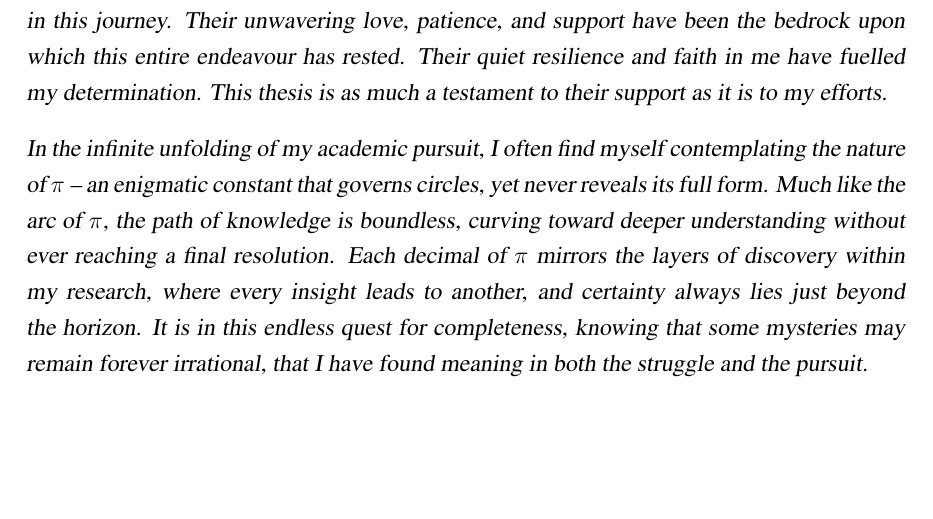
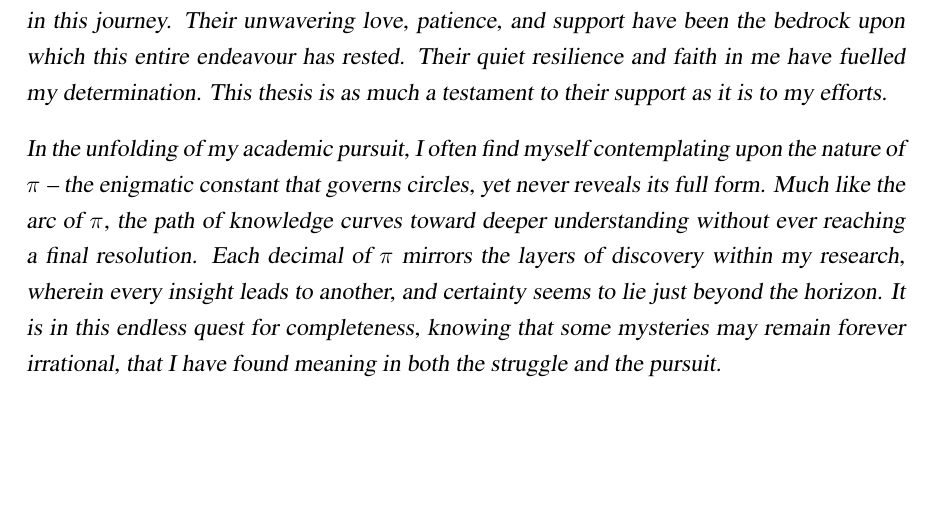
Before and after one commit to pararover/pb-phd-thesis-2024, a LaTeX thesis (main.tex, which reads documents/05_acknowledgement.tex): part of page 6 of 252, cut so that both start at the same text. Compiled offline with pdfLaTeX.

Commit message:
Minor change in last para of acknowledgements

```diff
--- a/documents/05_acknowledgement.tex
+++ b/documents/05_acknowledgement.tex
@@ -36,7 +36,7 @@
     %\par\textsl{Acknowledge family.}
     \par\textsl{Finally, my deepest gratitude is reserved for my family, who hold the most special place in this journey. Their unwavering love, patience, and support have been the bedrock upon which this entire endeavour has rested. Their quiet resilience and faith in me have fuelled my determination. This thesis is as much a testament to their support as it is to my efforts.}
 
-    \par\textsl{In the infinite unfolding of my academic pursuit, I often find myself contemplating the nature of $\pi$ -- an enigmatic constant that governs circles, yet never reveals its full form. Much like the arc of $\pi$, the path of knowledge is boundless, curving toward deeper understanding without ever reaching a final resolution. Each decimal of $\pi$ mirrors the layers of discovery within my research, where every insight leads to another, and certainty always lies just beyond the horizon. It is in this endless quest for completeness, knowing that some mysteries may remain forever irrational, that I have found meaning in both the struggle and the pursuit.}
+    \par\textsl{In the unfolding of my academic pursuit, I often find myself contemplating upon the nature of $\pi$ -- the enigmatic constant that governs circles, yet never reveals its full form. Much like the arc of $\pi$, the path of knowledge curves toward deeper understanding without ever reaching a final resolution. Each decimal of $\pi$ mirrors the layers of discovery within my research, wherein every insight leads to another, and certainty seems to lie just beyond the horizon. It is in this endless quest for completeness, knowing that some mysteries may remain forever irrational, that I have found meaning in both the struggle and the pursuit.}
 
     \bigskip\medskip
     \bigskip\medskip
```
